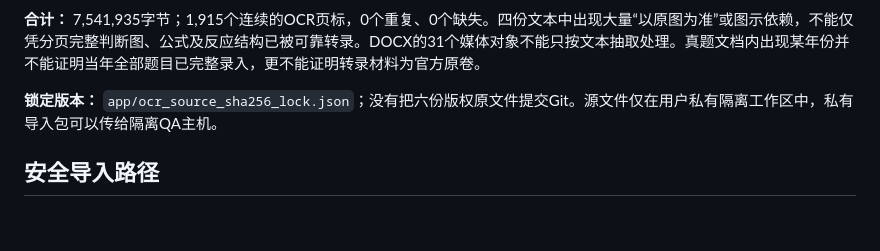
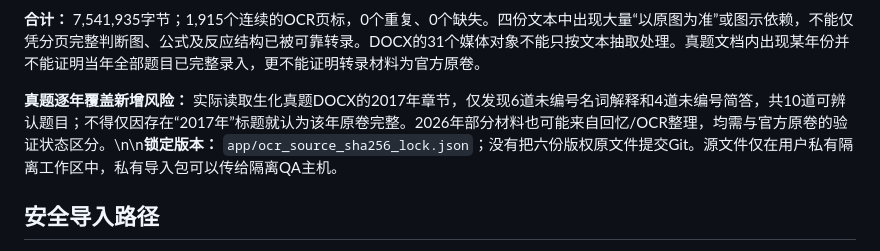
Before and after one commit to Sakuraone0424/text, a Markdown page: docs/six-source-real-byte-audit-2026-10-29.md, the part around the change. Rendered like a GitHub page; blank space fills up the shorter version.

Commit message:
audit: flag actual 2017 biochemistry transcript as only 10 captured prompts

```diff
--- a/docs/six-source-real-byte-audit-2026-10-29.md
+++ b/docs/six-source-real-byte-audit-2026-10-29.md
@@ -13,7 +13,7 @@
 
 **合计：** 7,541,935字节；1,915个连续的OCR页标，0个重复、0个缺失。四份文本中出现大量“以原图为准”或图示依赖，不能仅凭分页完整判断图、公式及反应结构已被可靠转录。DOCX的31个媒体对象不能只按文本抽取处理。真题文档内出现某年份并不能证明当年全部题目已完整录入，更不能证明转录材料为官方原卷。
 
-**锁定版本：** `app/ocr_source_sha256_lock.json`；没有把六份版权原文件提交Git。源文件仅在用户私有隔离工作区中，私有导入包可以传给隔离QA主机。
+**真题逐年覆盖新增风险：** 实际读取生化真题DOCX的2017年章节，仅发现6道未编号名词解释和4道未编号简答，共10道可辨认题目；不得仅因存在“2017年”标题就认为该年原卷完整。2026年部分材料也可能来自回忆/OCR整理，均需与官方原卷的验证状态区分。\n\n**锁定版本：** `app/ocr_source_sha256_lock.json`；没有把六份版权原文件提交Git。源文件仅在用户私有隔离工作区中，私有导入包可以传给隔离QA主机。
 
 ## 安全导入路径
 
```
